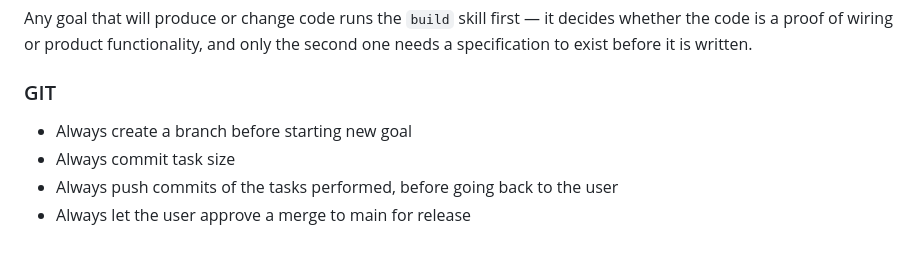
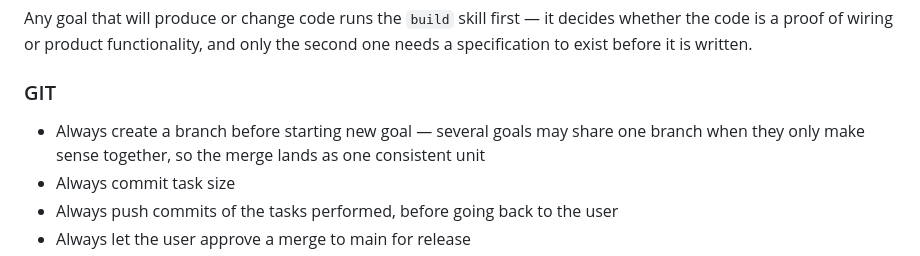
Before and after one commit to stefanvr/xp-trazer, a Markdown page: .claude/CLAUDE.md, the part around the change. Drawn GitHub-style.

```diff
--- a/.claude/CLAUDE.md
+++ b/.claude/CLAUDE.md
@@ -30,7 +30,8 @@ before it is written.
 
 ### GIT
 
-* Always create a branch before starting new goal
+* Always create a branch before starting new goal — several goals may share one branch when they
+  only make sense together, so the merge lands as one consistent unit
 * Always commit task size
 * Always push commits of the tasks performed, before going back to the user
 * Always let the user approve a merge to main for release
```
Also changed, not shown: doc/guide-general.md (+14 -0 lines).
